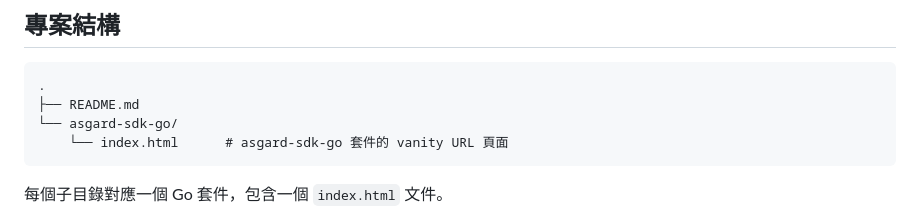
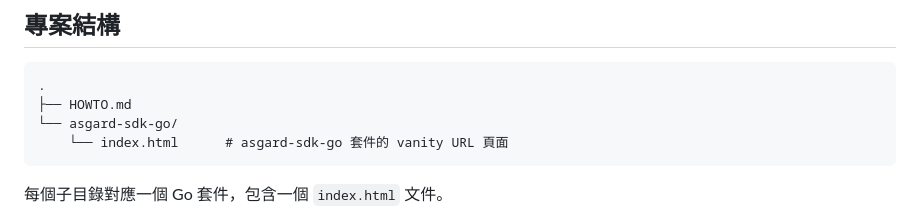
Before and after one commit to asgard-ai-platform/go-vanity, a Markdown page: HOWTO.md, the part around the change. Rendered like a GitHub page.

Commit message:
rename readme

````diff
--- a/HOWTO.md
+++ b/HOWTO.md
@@ -18,7 +18,7 @@ Go Vanity URL 服務，用於為 Asgard AI 平台的 Go 套件提供自定義的
 
 ```
 .
-├── README.md
+├── HOWTO.md
 └── asgard-sdk-go/
     └── index.html      # asgard-sdk-go 套件的 vanity URL 頁面
 ```
````
